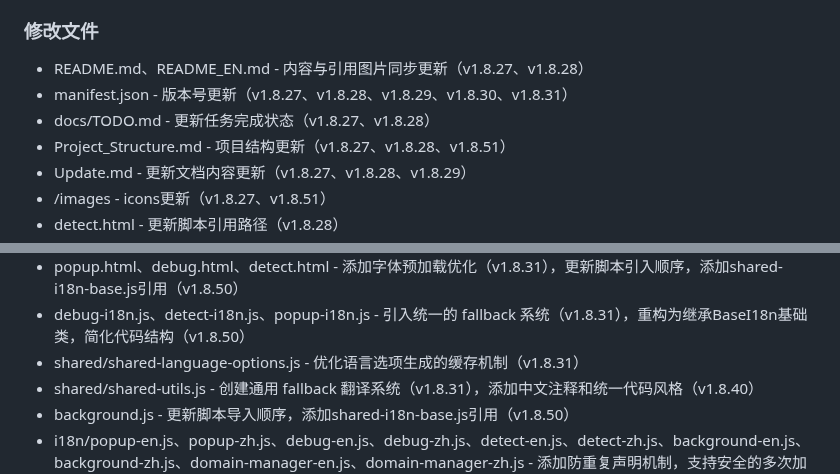
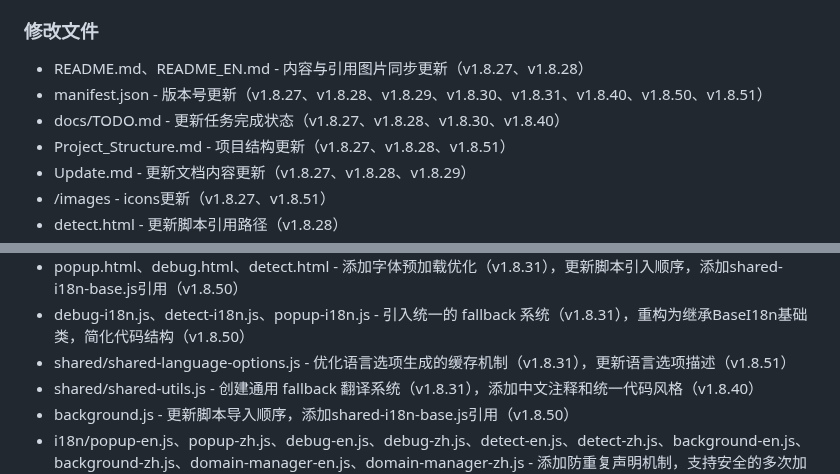
Before and after one commit to ChuwuYo/MultiLangSwitcher, a Markdown page: docs/Update.md, 2 parts joined by grey strips. Drawn GitHub-style.

Commit message:
docs: Update.md update

```diff
--- a/docs/Update.md
+++ b/docs/Update.md
@@ -56,8 +56,8 @@
 ### 修改文件
 
 - README.md、README_EN.md - 内容与引用图片同步更新（v1.8.27、v1.8.28）
-- manifest.json - 版本号更新（v1.8.27、v1.8.28、v1.8.29、v1.8.30、v1.8.31）
-- docs/TODO.md - 更新任务完成状态（v1.8.27、v1.8.28）
+- manifest.json - 版本号更新（v1.8.27、v1.8.28、v1.8.29、v1.8.30、v1.8.31、v1.8.40、v1.8.50、v1.8.51）
+- docs/TODO.md - 更新任务完成状态（v1.8.27、v1.8.28、v1.8.30、v1.8.40）
 - Project_Structure.md - 项目结构更新（v1.8.27、v1.8.28、v1.8.51）
 - Update.md - 更新文档内容更新（v1.8.27、v1.8.28、v1.8.29）
 - /images - icons更新（v1.8.27、v1.8.51）
@@ -76,7 +76,7 @@
 - shared/shared-utils.js - 创建通用 fallback 翻译系统（v1.8.31）
 - popup.html、debug.html、detect.html - 添加字体预加载优化（v1.8.31），更新脚本引入顺序，添加shared-i18n-base.js引用（v1.8.50）
 - debug-i18n.js、detect-i18n.js、popup-i18n.js - 引入统一的 fallback 系统（v1.8.31），重构为继承BaseI18n基础类，简化代码结构（v1.8.50）
-- shared/shared-language-options.js - 优化语言选项生成的缓存机制（v1.8.31）
+- shared/shared-language-options.js - 优化语言选项生成的缓存机制（v1.8.31），更新语言选项描述（v1.8.51）
 - shared/shared-utils.js - 创建通用 fallback 翻译系统（v1.8.31），添加中文注释和统一代码风格（v1.8.40）
 - background.js - 更新脚本导入顺序，添加shared-i18n-base.js引用（v1.8.50）
 - i18n/popup-en.js、popup-zh.js、debug-en.js、debug-zh.js、detect-en.js、detect-zh.js、background-en.js、background-zh.js、domain-manager-en.js、domain-manager-zh.js - 添加防重复声明机制，支持安全的多次加载（v1.8.50）
```
